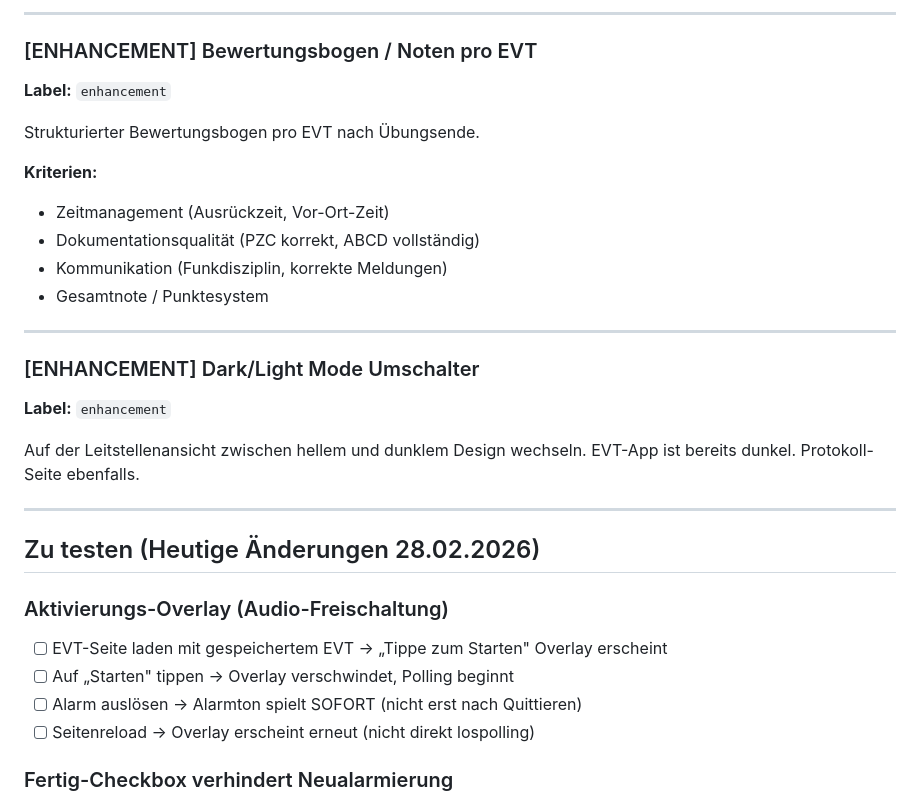
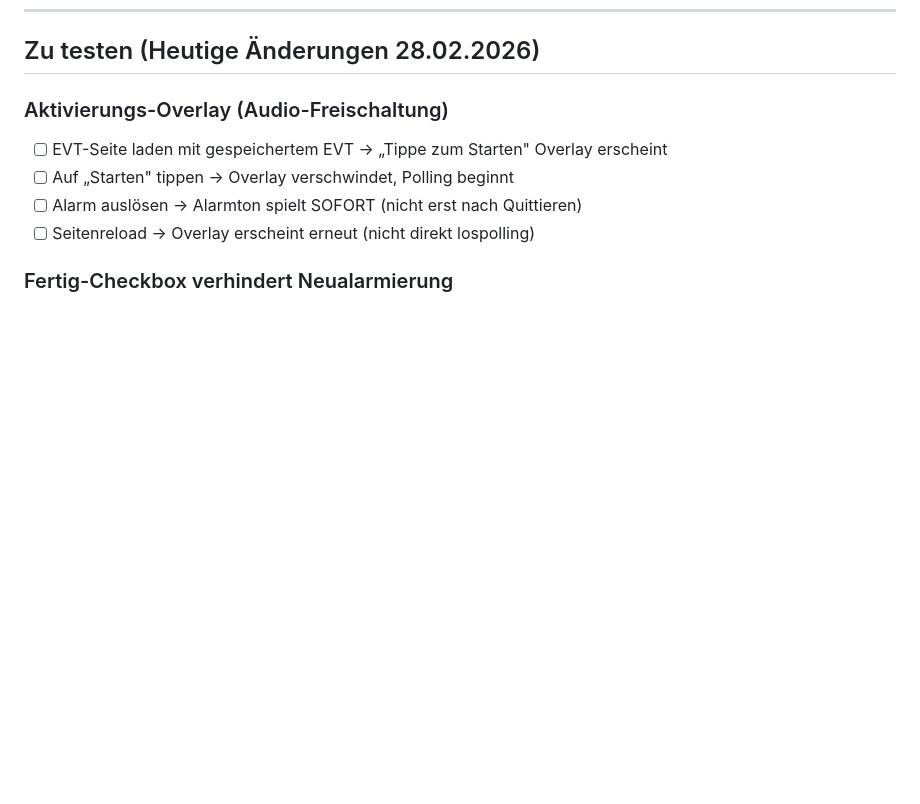
Before and after one commit to jeckersberger/OpMan_GPT, a Markdown page: TODO.md, the part around one of its changes. Drawn GitHub-style; blank space fills up the shorter version.

```diff
--- a/TODO.md
+++ b/TODO.md
@@ -105,26 +58,3 @@ Kurznachrichten vom Einsatzleiter an einzelne oder alle EVTs senden.
----
-
-### [ENHANCEMENT] Bewertungsbogen / Noten pro EVT
-**Label:** `enhancement`
-
-Strukturierter Bewertungsbogen pro EVT nach Übungsende.
-
-**Kriterien:**
-- Zeitmanagement (Ausrückzeit, Vor-Ort-Zeit)
-- Dokumentationsqualität (PZC korrekt, ABCD vollständig)
-- Kommunikation (Funkdisziplin, korrekte Meldungen)
-- Gesamtnote / Punktesystem
-
----
-
-### [ENHANCEMENT] Dark/Light Mode Umschalter
-**Label:** `enhancement`
-
-Auf der Leitstellenansicht zwischen hellem und dunklem Design wechseln.
-EVT-App ist bereits dunkel. Protokoll-Seite ebenfalls.
-
----
-
 ## Zu testen (Heutige Änderungen 28.02.2026)
 
 ### Aktivierungs-Overlay (Audio-Freischaltung)
```
Also changed, not shown: other parts of TODO.md (+0 -47 lines).
